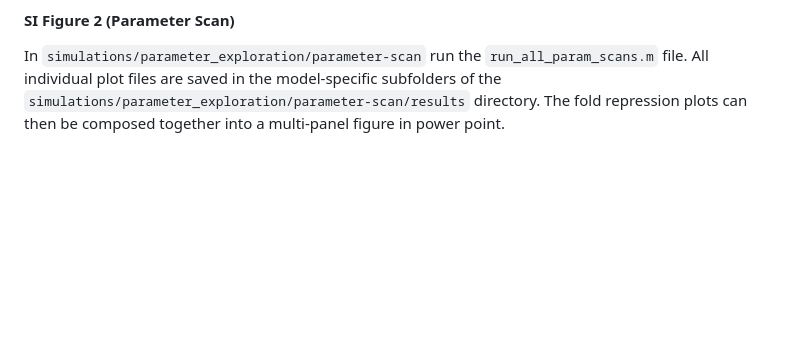
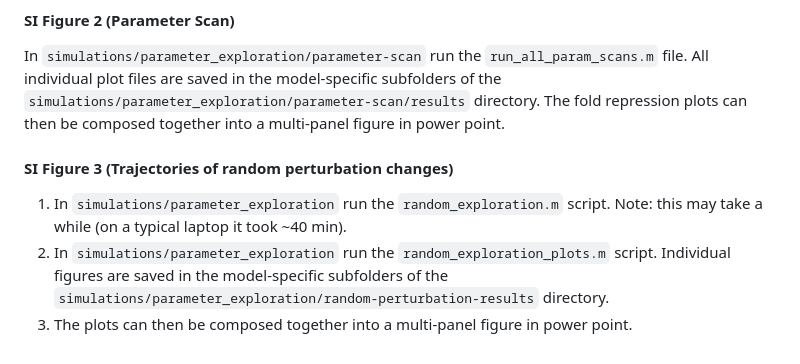
Before and after one commit to TASBE/CRISPRi-promoters, a Markdown page: README.md, the part around the change. GitHub-like rendering; blank space fills up the shorter version.

Commit message:
Write instructions for SI Fig 3

```diff
--- a/README.md
+++ b/README.md
@@ -55,3 +55,7 @@ The resulting MATLAB models we generated are saved in the `models/` directory.
 ### Generating Figures from the Paper
 #### SI Figure 2 (Parameter Scan)
 In `simulations/parameter_exploration/parameter-scan` run the `run_all_param_scans.m` file. All individual plot files are saved in the model-specific subfolders of the `simulations/parameter_exploration/parameter-scan/results` directory. The fold repression plots can then be composed together into a multi-panel figure in power point.
+#### SI Figure 3 (Trajectories of random perturbation changes)
+1. In `simulations/parameter_exploration` run the `random_exploration.m` script. Note: this may take a while (on a typical laptop it took ~40 min).
+2. In `simulations/parameter_exploration` run the `random_exploration_plots.m` script. Individual figures are saved in the model-specific subfolders of the `simulations/parameter_exploration/random-perturbation-results` directory.
+3. The plots can then be composed together into a multi-panel figure in power point.
```
